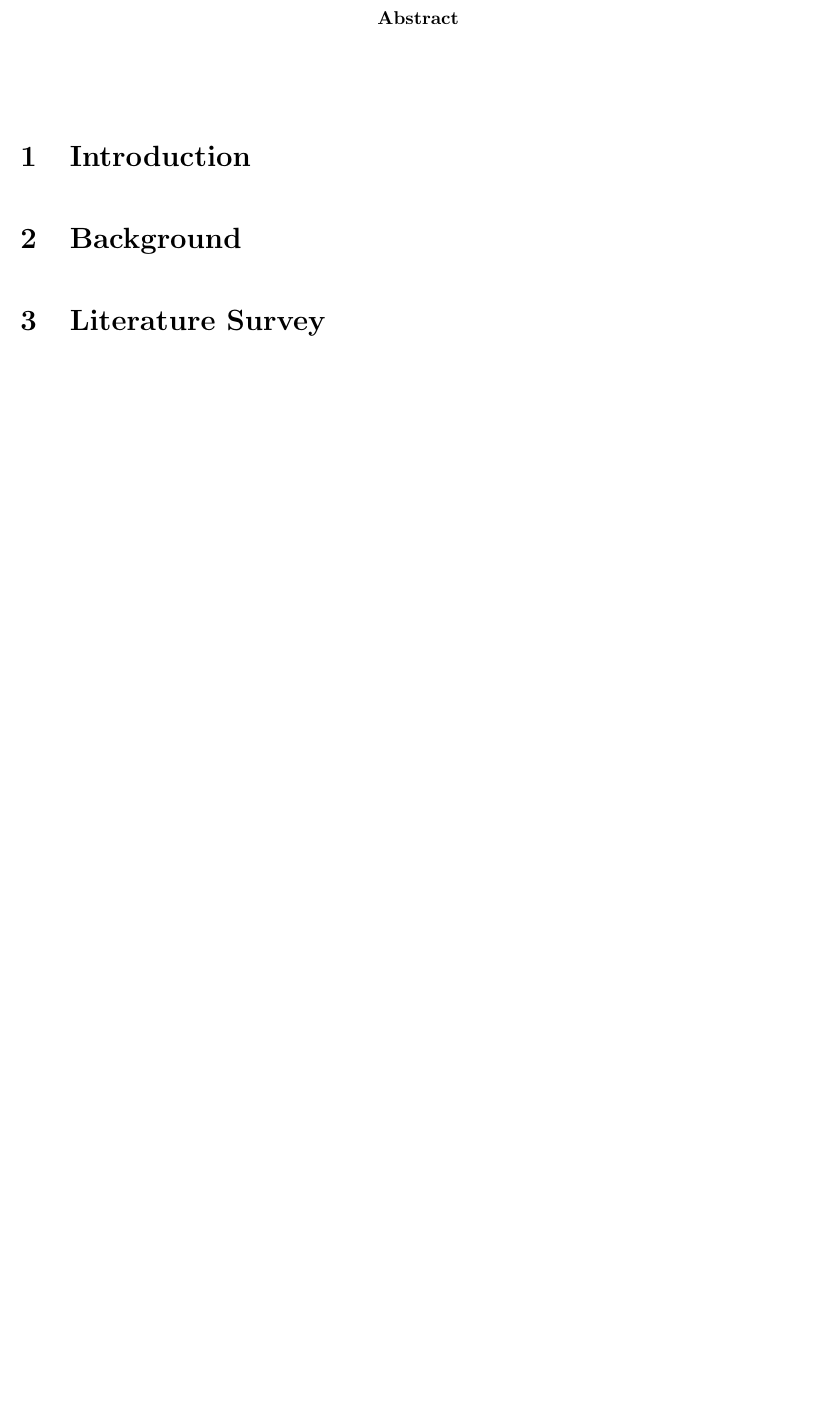
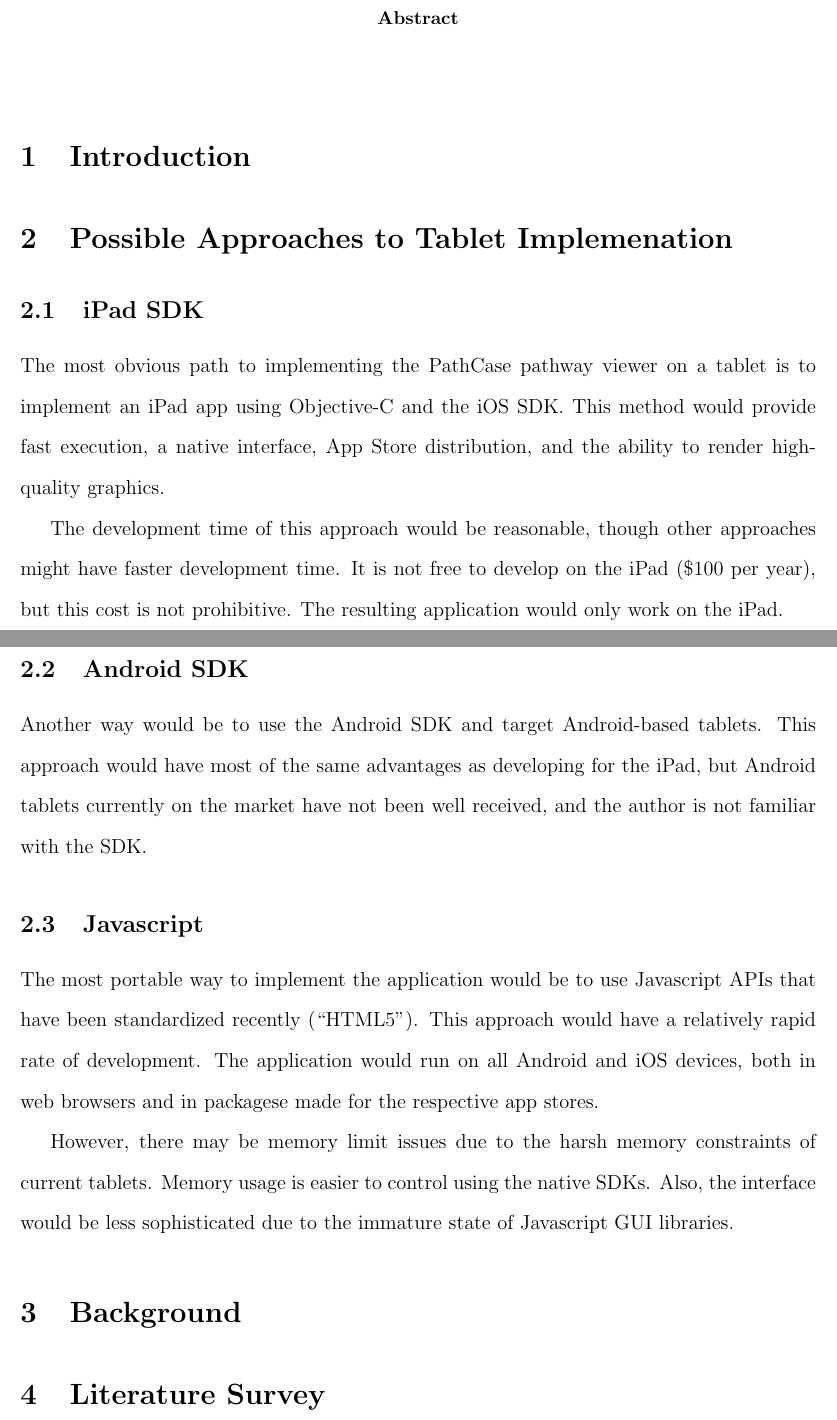
Before and after one commit to irskep/thesis_papers, a LaTeX thesis (thesis/paper.tex, which reads thesis/introduction.tex): part of the page before the commit and two parts of pages 1 and 2 of 2 after it, the two joined at a grey line, cut so that both start at the same text, the shorter picture padded with empty space. Compiled offline with pdfLaTeX.

Commit message:
There are pros, there are cons.

```diff
--- a/thesis/introduction.tex
+++ b/thesis/introduction.tex
@@ -1 +1,19 @@
 \section{Introduction}
+
+\section{Possible Approaches to Tablet Implemenation}
+
+\subsection{iPad SDK}
+
+The most obvious path to implementing the PathCase pathway viewer on a tablet is to implement an iPad app using Objective-C and the iOS SDK. This method would provide fast execution, a native interface, App Store distribution, and the ability to render high-quality graphics.
+
+The development time of this approach would be reasonable, though other approaches might have faster development time. It is not free to develop on the iPad (\$100 per year), but this cost is not prohibitive. The resulting application would only work on the iPad.
+
+\subsection{Android SDK}
+
+Another way would be to use the Android SDK and target Android-based tablets. This approach would have most of the same advantages as developing for the iPad, but Android tablets currently on the market have not been well received, and the author is not familiar with the SDK.
+
+\subsection{Javascript}
+
+The most portable way to implement the application would be to use Javascript APIs that have been standardized recently (``HTML5''). This approach would have a relatively rapid rate of development. The application would run on all Android and iOS devices, both in web browsers and in packagese made for the respective app stores.
+
+However, there may be memory limit issues due to the harsh memory constraints of current tablets. Memory usage is easier to control using the native SDKs. Also, the interface would be less sophisticated due to the immature state of Javascript GUI libraries.
```
